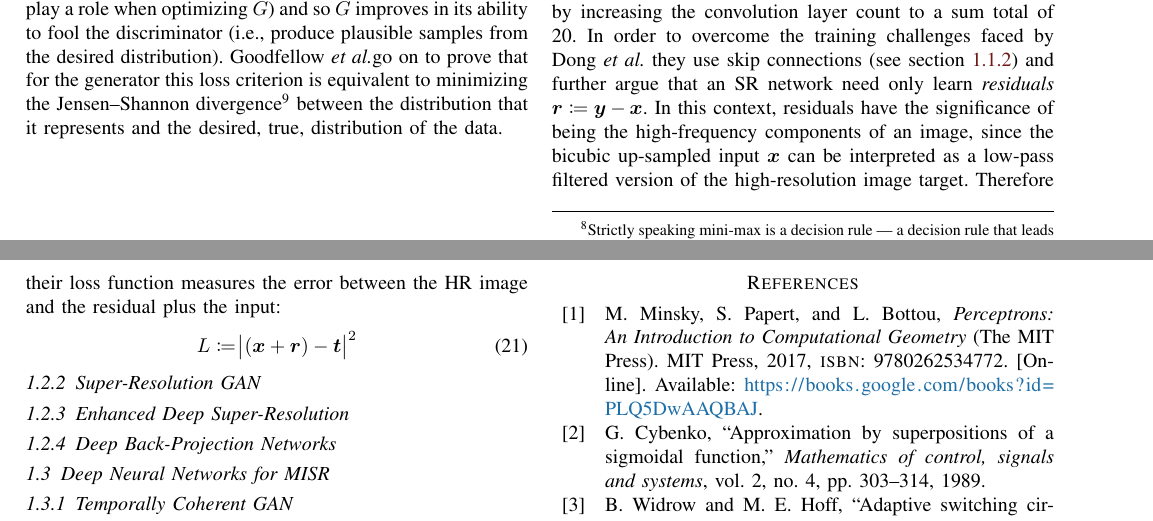
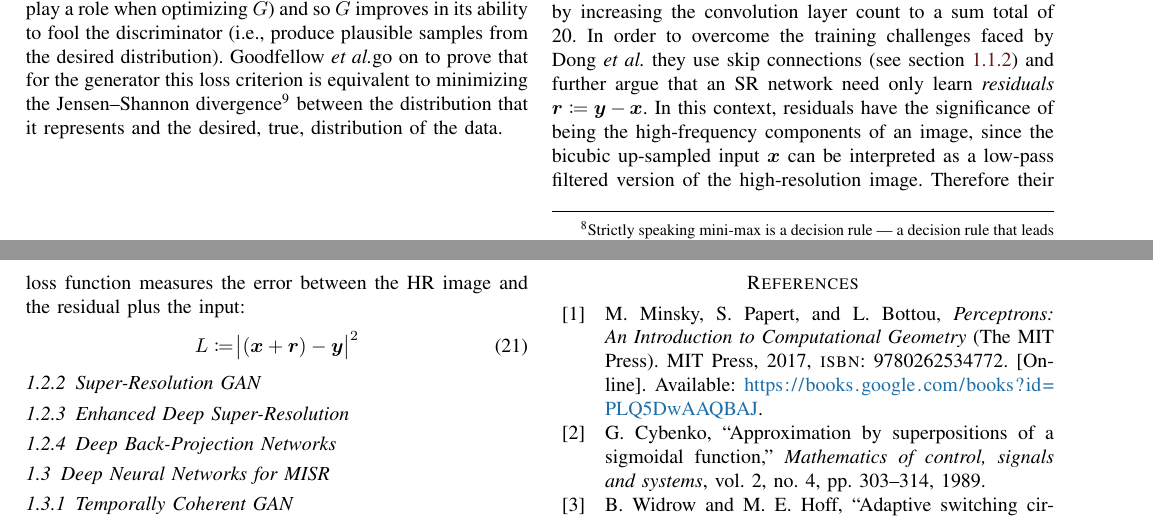
Before and after one commit to makslevental/phd, a LaTeX paper (qual/quals.tex, which reads qual/neural_networks.tex): two parts of pages 7 and 8 of 9, joined at a grey line, cut so that both start at the same text. Compiled offline with pdfLaTeX.

Commit message:
predefined

```diff
--- a/qual/neural_networks.tex
+++ b/qual/neural_networks.tex
@@ -262,11 +262,11 @@ Kim \etal\cite{Kim_2016} improve on SRCNN by increasing the convolution layer co
 %
 In order to overcome the training challenges faced by Dong \etal~they use skip connections (see section~\ref{subsubsec:dnns}) and further argue that an SR network need only learn \textit{residuals} \(\bm{r} \coloneqq \bm{y} - \bm{x}\).
 %
-In this context, residuals have the significance of being the high-frequency components of an image, since the bicubic up-sampled input \(\bm{x}\) can be interpreted as a low-pass filtered version of the high-resolution image target.
+In this context, residuals have the significance of being the high-frequency components of an image, since the bicubic up-sampled input \(\bm{x}\) can be interpreted as a low-pass filtered version of the high-resolution image.
 %
 Therefore their loss function measures the error between the HR image and the residual plus the input:
 \begin{equation}
-    L \coloneqq \abs{(\bm{x} + \bm{r}) - \bm{t}}^2
+    L \coloneqq \abs{(\bm{x} + \bm{r}) - \bm{y}}^2
 \end{equation}
 \subsubsection{Super-Resolution GAN}\label{subsubsec:srgan}
 \subsubsection{Enhanced Deep Super-Resolution}\label{subsubsec:EDSR}
```
